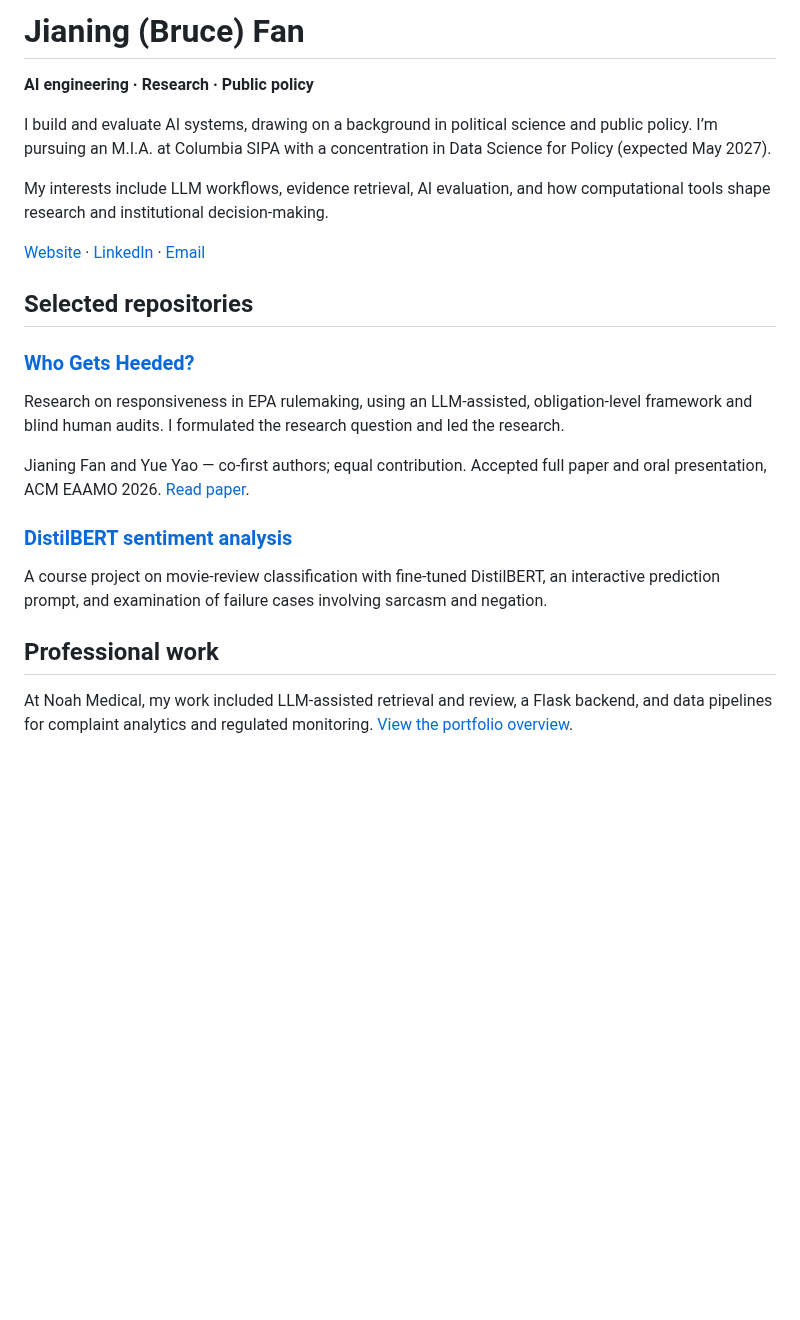
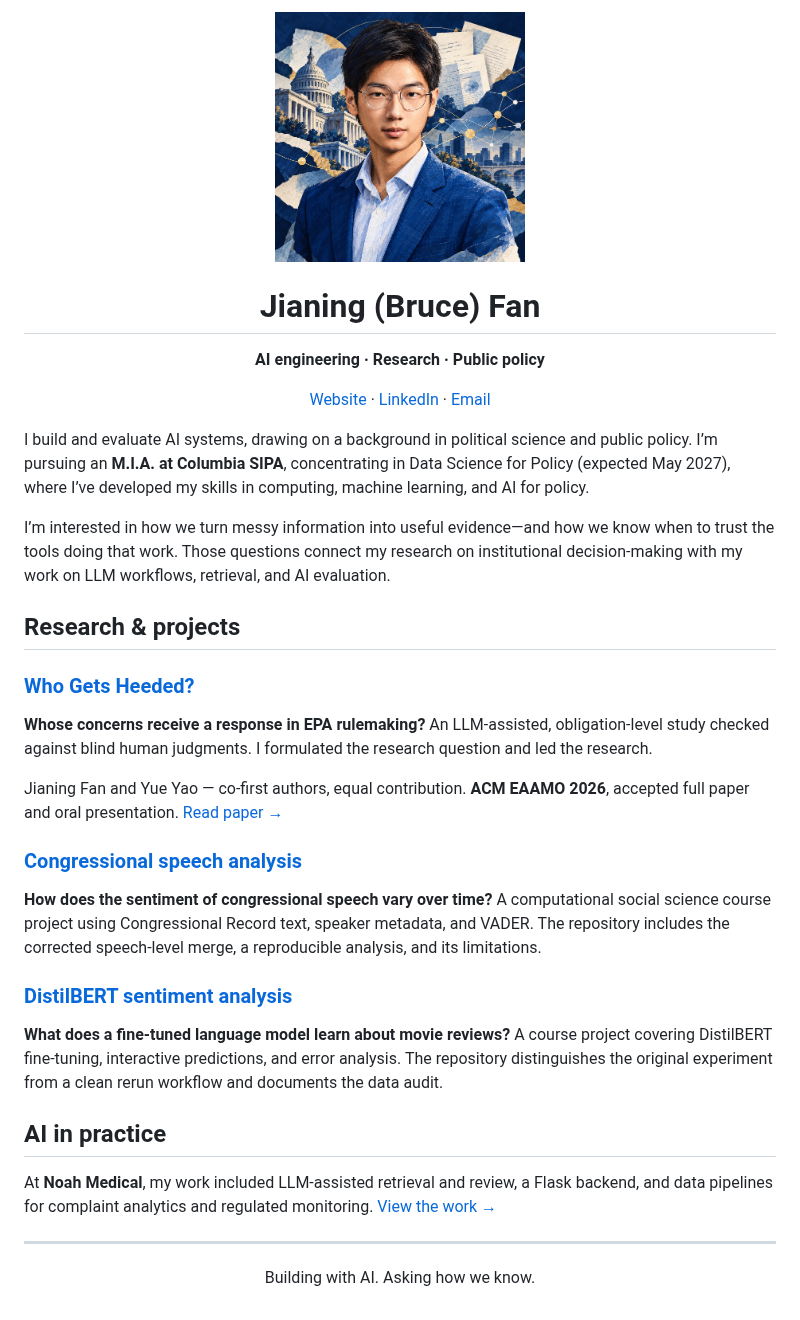
Before and after one commit to brucefjn/brucefjn, a Markdown page: README.md, the part around the change. GitHub-like rendering; pictures changed too: assets/jianing-fan-editorial-v1.jpg (added); blank space fills up the shorter version.

Commit message:
Add illustrated profile and question-led project overview

```diff
--- a/README.md
+++ b/README.md
@@ -1,23 +1,41 @@
-# Jianing (Bruce) Fan
+<p align="center">
+  <img src="assets/jianing-fan-editorial-v1.jpg" width="250" alt="AI-illustrated portrait of Jianing Fan, with research papers, civic architecture, and connected points in blue and gold">
+</p>
 
-**AI engineering · Research · Public policy**
+<h1 align="center">Jianing (Bruce) Fan</h1>
 
-I build and evaluate AI systems, drawing on a background in political science and public policy. I’m pursuing an M.I.A. at Columbia SIPA with a concentration in Data Science for Policy (expected May 2027).
+<p align="center"><strong>AI engineering · Research · Public policy</strong></p>
 
-My interests include LLM workflows, evidence retrieval, AI evaluation, and how computational tools shape research and institutional decision-making.
+<p align="center">
+  <a href="https://brucefjn.github.io/">Website</a> ·
+  <a href="https://www.linkedin.com/in/brucefjn/">LinkedIn</a> ·
+  <a href="mailto:jf3774@columbia.edu">Email</a>
+</p>
 
-[Website](https://brucefjn.github.io/) · [LinkedIn](https://www.linkedin.com/in/brucefjn/) · [Email](mailto:jf3774@columbia.edu)
+I build and evaluate AI systems, drawing on a background in political science and public policy. I’m pursuing an **M.I.A. at Columbia SIPA**, concentrating in Data Science for Policy (expected May 2027), where I’ve developed my skills in computing, machine learning, and AI for policy.
 
-## Selected repositories
+I’m interested in how we turn messy information into useful evidence—and how we know when to trust the tools doing that work. Those questions connect my research on institutional decision-making with my work on LLM workflows, retrieval, and AI evaluation.
+
+## Research & projects
 
 ### [Who Gets Heeded?](https://github.com/brucefjn/who-gets-heeded)
-Research on responsiveness in EPA rulemaking, using an LLM-assisted, obligation-level framework and blind human audits. I formulated the research question and led the research.
 
-Jianing Fan and Yue Yao — co-first authors; equal contribution. Accepted full paper and oral presentation, ACM EAAMO 2026. [Read paper](https://arxiv.org/abs/2608.10329).
+**Whose concerns receive a response in EPA rulemaking?** An LLM-assisted, obligation-level study checked against blind human judgments. I formulated the research question and led the research.
+
+Jianing Fan and Yue Yao — co-first authors, equal contribution. **ACM EAAMO 2026**, accepted full paper and oral presentation. [Read paper →](https://arxiv.org/abs/2608.10329)
+
+### [Congressional speech analysis](https://github.com/brucefjn/Python_For_Public_Policy_Final_Project)
+
+**How does the sentiment of congressional speech vary over time?** A computational social science course project using Congressional Record text, speaker metadata, and VADER. The repository includes the corrected speech-level merge, a reproducible analysis, and its limitations.
 
 ### [DistilBERT sentiment analysis](https://github.com/brucefjn/ML-Sentiment-Analysis-)
-A course project on movie-review classification with fine-tuned DistilBERT, an interactive prediction prompt, and examination of failure cases involving sarcasm and negation.
 
-## Professional work
+**What does a fine-tuned language model learn about movie reviews?** A course project covering DistilBERT fine-tuning, interactive predictions, and error analysis. The repository distinguishes the original experiment from a clean rerun workflow and documents the data audit.
 
-At Noah Medical, my work included LLM-assisted retrieval and review, a Flask backend, and data pipelines for complaint analytics and regulated monitoring. [View the portfolio overview](https://brucefjn.github.io/#noah-medical).
+## AI in practice
+
+At **Noah Medical**, my work included LLM-assisted retrieval and review, a Flask backend, and data pipelines for complaint analytics and regulated monitoring. [View the work →](https://brucefjn.github.io/#noah-medical)
+
+---
+
+<p align="center">Building with AI. Asking how we know.</p>
```
